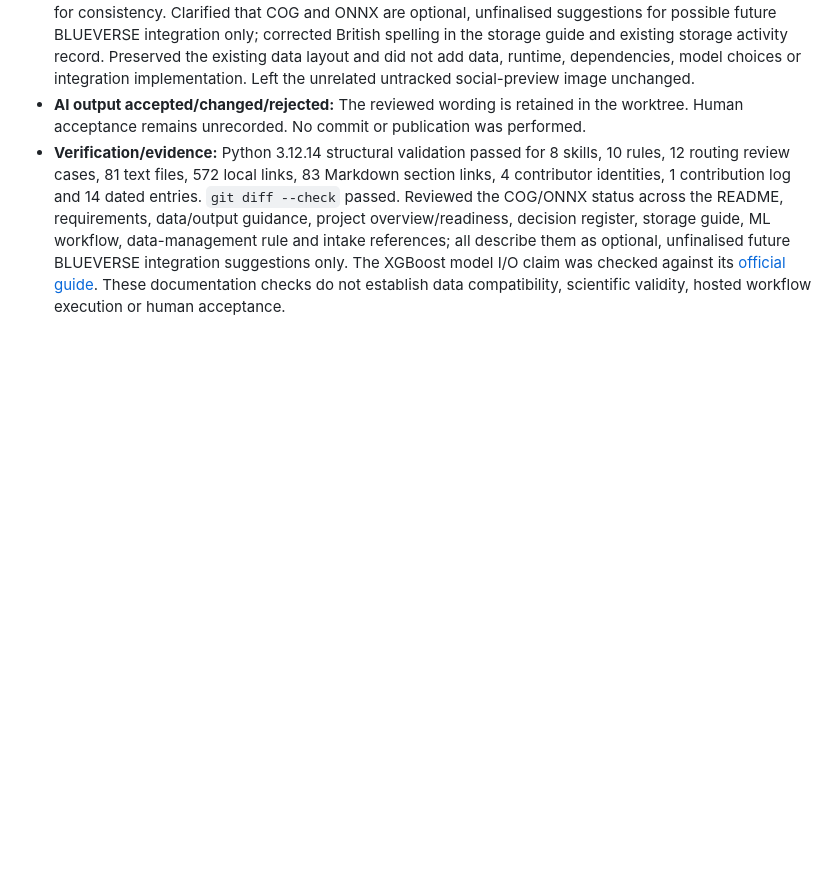
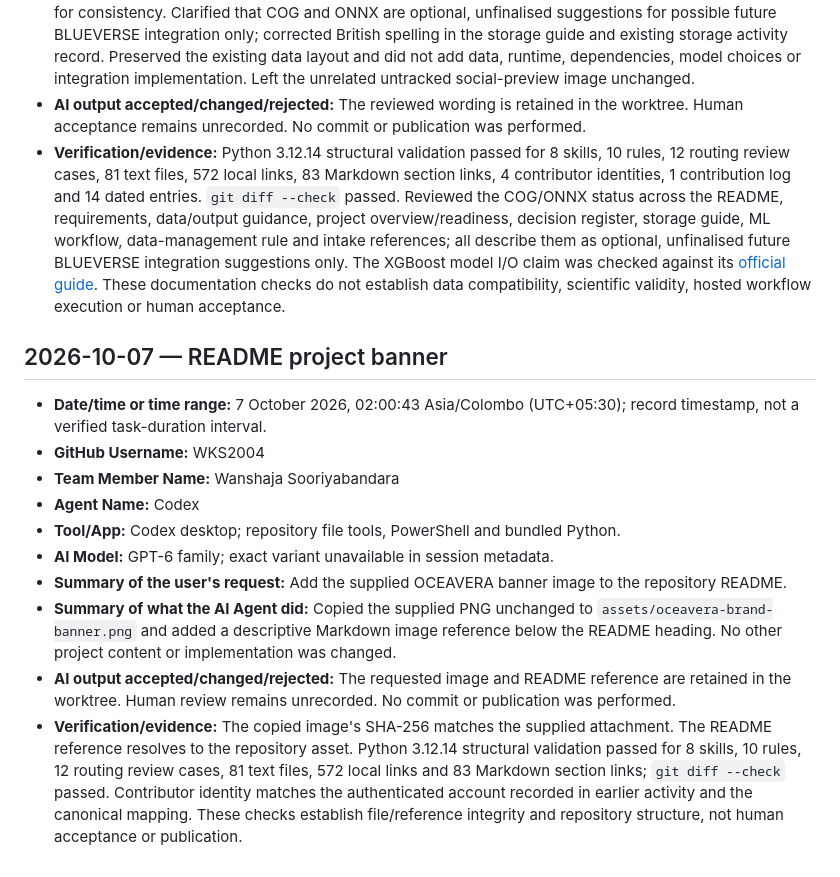
Before and after one commit to WKS2004/OCEAVERA, a Markdown page: docs/ai-contribution/WKS2004-ai-usage.md, the part around the change. Drawn GitHub-style; blank space fills up the shorter version.

```diff
--- a/docs/ai-contribution/WKS2004-ai-usage.md
+++ b/docs/ai-contribution/WKS2004-ai-usage.md
@@ -183,3 +183,16 @@ GitHub account: `WKS2004`. Identity follows the [canonical mapping](../project/a
 - **Summary of what the AI Agent did:** Reviewed storage-format guidance, project scope/readiness, decision D-032, requirements, data/outputs navigation, member handovers, templates and the agent resource map for consistency. Clarified that COG and ONNX are optional, unfinalised suggestions for possible future BLUEVERSE integration only; corrected British spelling in the storage guide and existing storage activity record. Preserved the existing data layout and did not add data, runtime, dependencies, model choices or integration implementation. Left the unrelated untracked social-preview image unchanged.
 - **AI output accepted/changed/rejected:** The reviewed wording is retained in the worktree. Human acceptance remains unrecorded. No commit or publication was performed.
 - **Verification/evidence:** Python 3.12.14 structural validation passed for 8 skills, 10 rules, 12 routing review cases, 81 text files, 572 local links, 83 Markdown section links, 4 contributor identities, 1 contribution log and 14 dated entries. `git diff --check` passed. Reviewed the COG/ONNX status across the README, requirements, data/output guidance, project overview/readiness, decision register, storage guide, ML workflow, data-management rule and intake references; all describe them as optional, unfinalised future BLUEVERSE integration suggestions only. The XGBoost model I/O claim was checked against its [official guide](https://xgboost.readthedocs.io/en/stable/tutorials/saving_model.html). These documentation checks do not establish data compatibility, scientific validity, hosted workflow execution or human acceptance.
+
+## 2026-10-07 — README project banner
+
+- **Date/time or time range:** 7 October 2026, 02:00:43 Asia/Colombo (UTC+05:30); record timestamp, not a verified task-duration interval.
+- **GitHub Username:** WKS2004
+- **Team Member Name:** Wanshaja Sooriyabandara
+- **Agent Name:** Codex
+- **Tool/App:** Codex desktop; repository file tools, PowerShell and bundled Python.
+- **AI Model:** GPT-6 family; exact variant unavailable in session metadata.
+- **Summary of the user's request:** Add the supplied OCEAVERA banner image to the repository README.
+- **Summary of what the AI Agent did:** Copied the supplied PNG unchanged to `assets/oceavera-brand-banner.png` and added a descriptive Markdown image reference below the README heading. No other project content or implementation was changed.
+- **AI output accepted/changed/rejected:** The requested image and README reference are retained in the worktree. Human review remains unrecorded. No commit or publication was performed.
+- **Verification/evidence:** The copied image's SHA-256 matches the supplied attachment. The README reference resolves to the repository asset. Python 3.12.14 structural validation passed for 8 skills, 10 rules, 12 routing review cases, 81 text files, 572 local links and 83 Markdown section links; `git diff --check` passed. Contributor identity matches the authenticated account recorded in earlier activity and the canonical mapping. These checks establish file/reference integrity and repository structure, not human acceptance or publication.
```
Also changed, not shown: README.md (+1 -1 lines), assets/oceavera-brand-banner.png (added).
